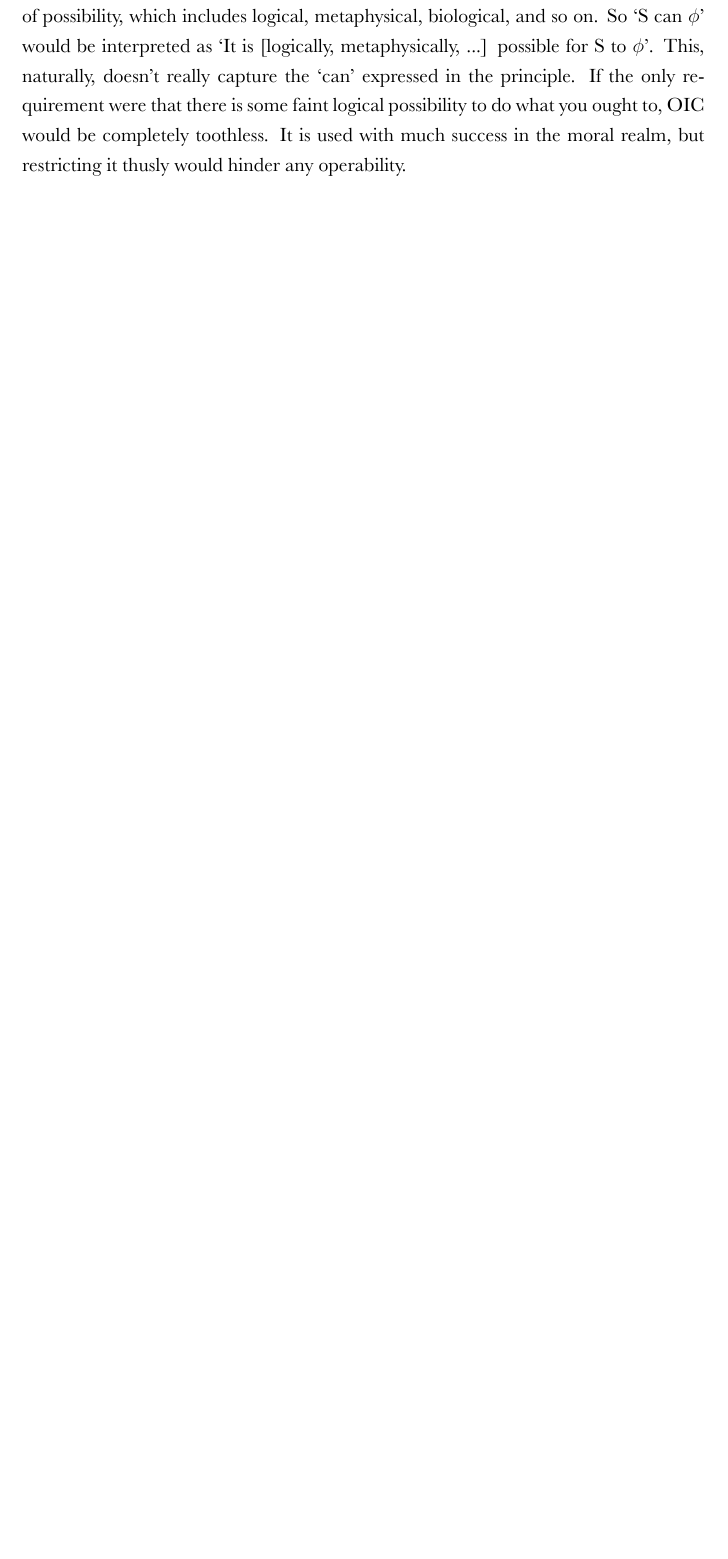
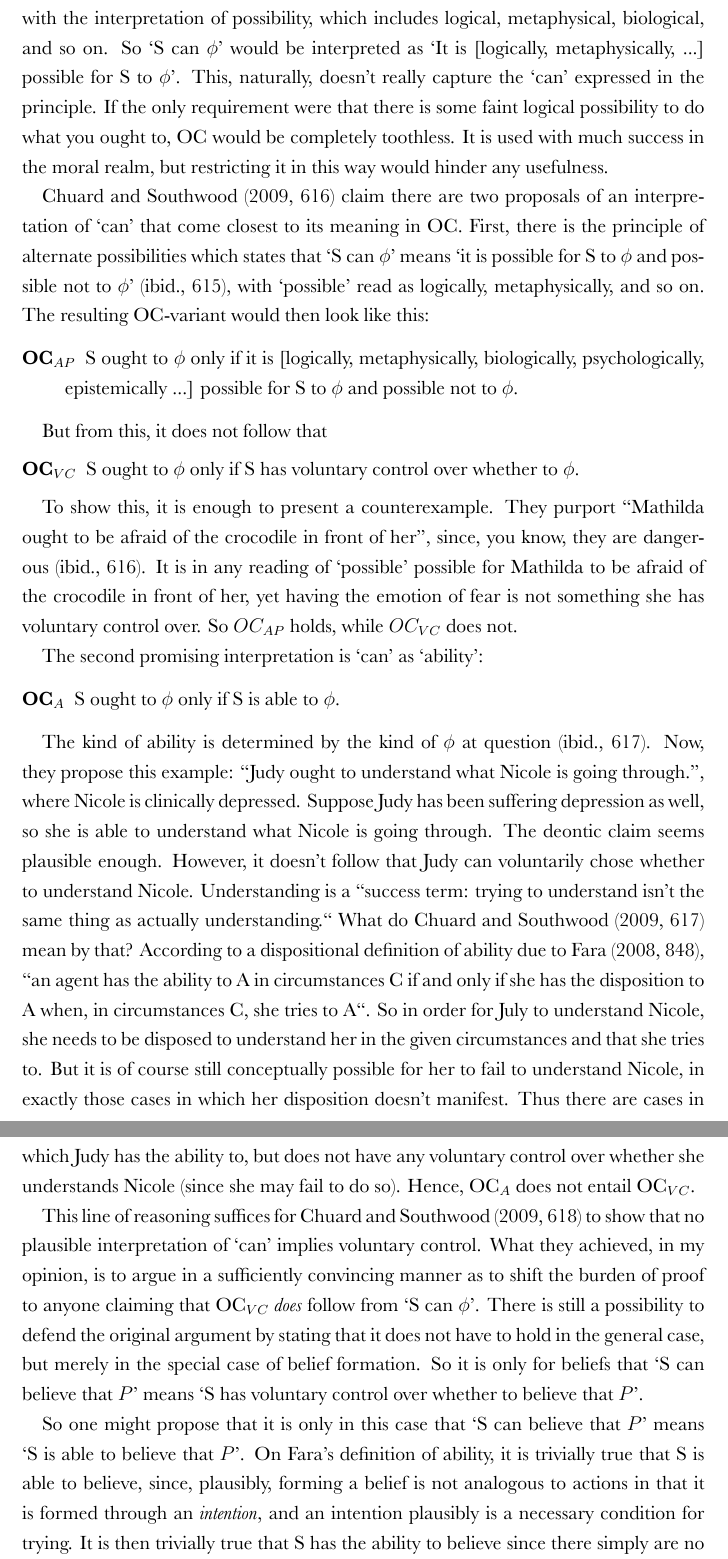
Before and after one commit to conradfriedrich/veritism, a LaTeX document (veritism.tex): part of page 33 of 39 before the commit and two parts of pages 33 and 34 of 40 after it, the two joined at a grey line, cut so that both start at the same text, the shorter picture padded with empty space. The pictures show the PDF file veritism.pdf that the author committed with the source.

Commit message:
Hit the minimal requirement mark for length

```diff
--- a/veritism.tex
+++ b/veritism.tex
@@ -518,10 +517,32 @@ There is a related but distinct line of response proposed by \textcite{Chuard200
 \footnote{\textcite[601]{Chuard2009-CHUENW} emphasize that they do not claim the falsity of the premise, but instead that it is unmotivated and without good reason. For the present purposes, this difference is not crucial, though.}.
 Instead, on all interpretations they present, ought implies can still holds while allowing epistemic deontic norms for belief. Hence, this is a form of \emph{doxastic compatibilism} \autocite[682]{Peels2014-PEEADC}.
 
-They do so by first analyzing the normal usage of ‘can’. There is the interpretation of possibility, which includes logical, metaphysical, biological, and so on. So ‘S can $\phi$’ would be interpreted as ‘It is [logically, metaphysically, ...] possible for S to $\phi$’. This, naturally, doesn't really capture the ‘can’ expressed in the principle. If the only requirement were that there is some faint logical possibility to do what you ought to, OIC would be completely toothless. It is used with much success in the moral realm, but restricting it thusly would hinder any operability.
+They do so by first analyzing the normal usage of ‘can’ and then show that, for each of these usages, it simply does not follow that ‘can’ means ‘has voluntary control’. they start with the interpretation of possibility, which includes logical, metaphysical, biological, and so on. So ‘S can $\phi$’ would be interpreted as ‘It is [logically, metaphysically, ...] possible for S to $\phi$’. This, naturally, doesn't really capture the ‘can’ expressed in the principle. If the only requirement were that there is some faint logical possibility to do what you ought to, OC would be completely toothless. It is used with much success in the moral realm, but restricting it in this way would hinder any usefulness.
 
+ \textcite[616]{Chuard2009-CHUENW} claim there are two proposals of an interpretation of ‘can’ that come closest to its meaning in OC. First, there is the principle of alternate possibilities which states that ‘S can $\phi$’ means ‘it is possible for S to $\phi$ and possible not to $\phi$’ \autocite[615]{Chuard2009-CHUENW}, with ‘possible’ read as logically, metaphysically, and so on. The resulting OC-variant would then look like this:
 
+ \begin{description}
+    \item[OC$_{AP}$] S ought to $\phi$ only if it is [logically, metaphysically, biologically, psychologically, epistemically ...] possible for S to $\phi$ and possible not to $\phi$.
+ \end{description}
 
+But from this, it does not follow that
+\begin{description}
+    \item[OC$_{VC}$] S ought to $\phi$ only if S has voluntary control over whether to $\phi$.
+ \end{description}
+
+ To show this, it is enough to present a counterexample. They purport “Mathilda ought to be afraid of the crocodile in front of her”, since, you know, they are dangerous \autocite[616]{Chuard2009-CHUENW}. It is in any reading of ‘possible’ possible for Mathilda to be afraid of the crocodile in front of her, yet having the emotion of fear is not something she has voluntary control over. So $OC_{AP}$ holds, while $OC_{VC}$ does not.
+
+ The second promising interpretation is ‘can’ as ‘ability’:
+
+ \begin{description}
+    \item[OC$_{A}$] S ought to $\phi$ only if S is able to $\phi$.
+ \end{description}
+
+ The kind of ability is determined by the kind of $\phi$ at question \autocite[617]{Chuard2009-CHUENW}. Now, they propose this example: “Judy ought to understand what Nicole is going through.”, where Nicole is clinically depressed. Suppose Judy has been suffering depression as well, so she is able to understand what Nicole is going through. The deontic claim seems plausible enough. However, it doesn't follow that Judy can voluntarily chose whether to understand Nicole. Understanding is a “success term: trying to understand isn’t the same thing as actually understanding.“ What do \textcite[617]{Chuard2009-CHUENW} mean by that? According to a dispositional definition of ability due to \textcite[848]{Fara2008-FARMAA}, “an agent has the ability to A in circumstances C if and only if she has the disposition to A when, in circumstances C, she tries to A“. So in order for July to understand Nicole, she needs to be disposed to understand her in the given circumstances and that she tries to. But it is of course still conceptually possible for her to fail to understand Nicole, in exactly those cases in which her disposition doesn't manifest. Thus there are cases in which Judy has the ability to, but does not have any voluntary control over whether she understands Nicole (since she may fail to do so). Hence, OC$_A$ does not entail OC$_{VC}$.
+
+This line of reasoning suffices for \textcite[618]{Chuard2009-CHUENW} to show that no plausible interpretation of ‘can’ implies voluntary control. What they achieved, in my opinion, is to argue in a sufficiently convincing manner as to shift the burden of proof to anyone claiming that OC$_{VC}$ \emph{does} follow from ‘S can $\phi$’. There is still a possibility to defend the original argument by stating that it does not have to hold in the general case, but merely in the special case of belief formation. So it is only for beliefs that ‘S can believe that $P$’ means ‘S has voluntary control over whether to believe that $P$’.
+
+So one might propose that it is only in this case that ‘S can believe that $P$’ means ‘S is able to believe that $P$’. On Fara's definition of ability, it is trivially true that S is able to believe, since, plausibly, forming a belief is not analogous to actions in that it is formed through an \emph{intention}, and an intention plausibly is a necessary condition for trying. It is then trivially true that S has the ability to believe since there simply are no circumstances in which she tries to believe something, and hence cannot fail to do so\footnote{Fara's definition could also be read as that trying is also a necessary condition for the ability, which would entail that there are no belief-abilities, given one does not form believes intentionally.}. Perhaps the definition could be altered to more plausibly incorporate cognitive abilities and their conditions. \textcite[618]{Chuard2009-CHUENW}, anyway, suggest that S has the ability to believe: “S must possess the various concepts necessary for understanding the proposition that p, and this might demand enough cognitive sophistication on her part. But the further ability to form an intention to believe p, and to carry out that intention, is not one S must have in order to be able to believe that p.” They say that all other interpretations of ‘can’ don't yield anything close to voluntary control, so this response fails to undermine their argument. I think again that here, this challenge is strong enough to shift the burden of proof. Given their argument, I'm quite convinced that deontic norms can apply in spite of lack of voluntary control over belief formation.
 
 To sum up, while there certainly is a profound challenge from doxastic voluntarism to the applicability of norms of belief, there also are ways out of it. Hence it is time to take a look at what those norms might look like.
 
```
Also changed, not shown: veritism.bib (+11 -0 lines), veritism.pdf, veritism.tex (7 more changed lines).
